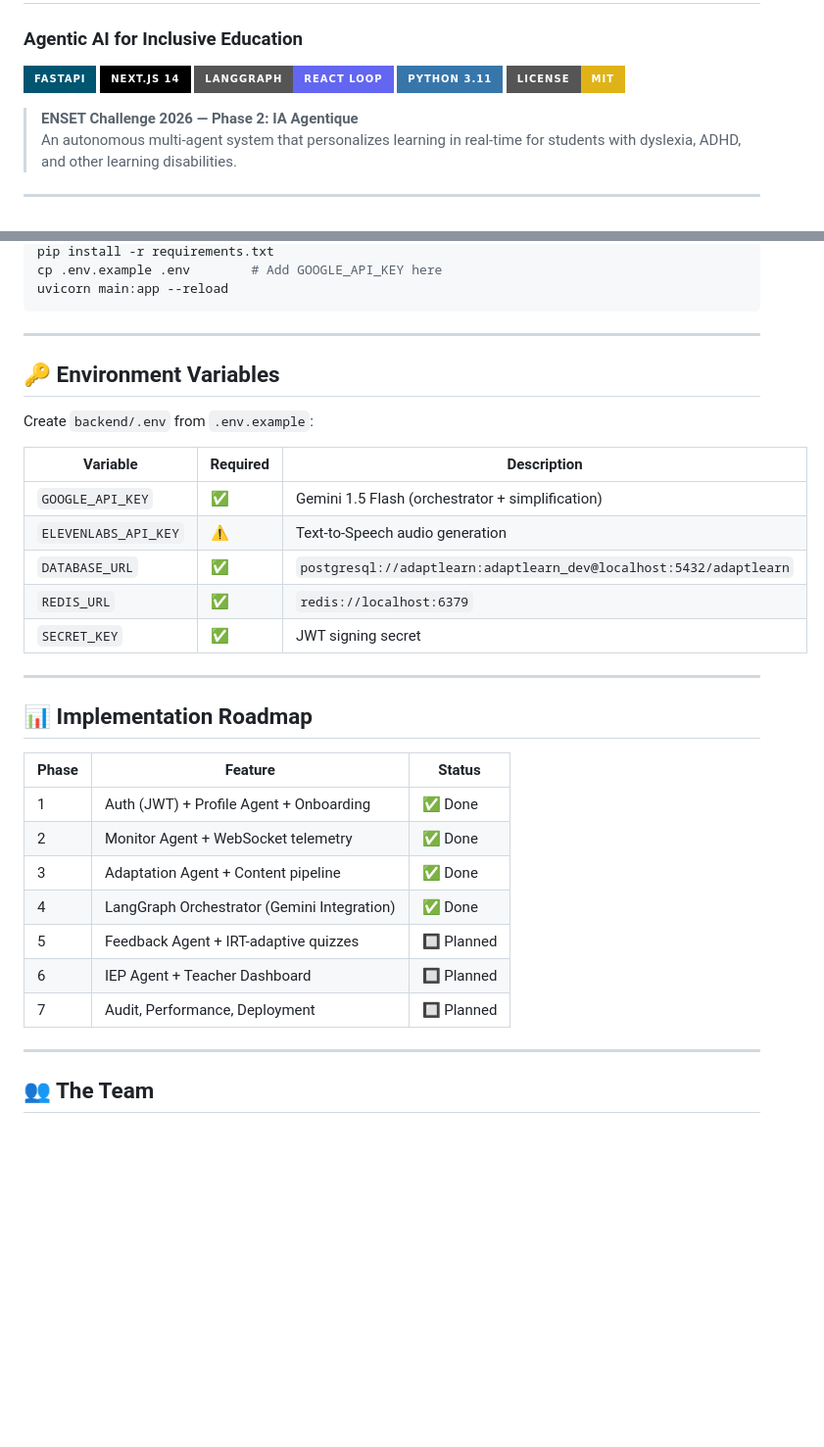
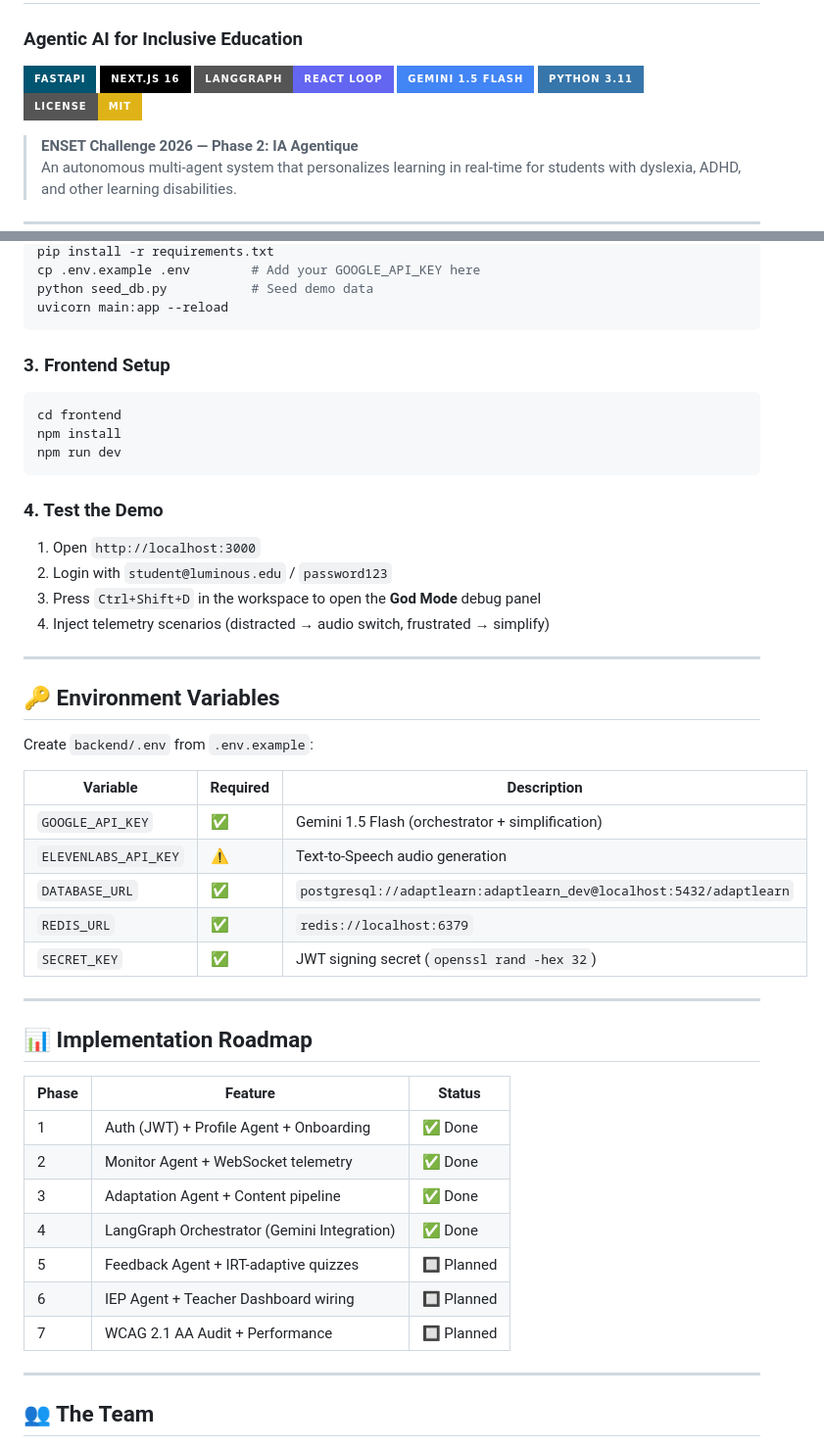
Before and after one commit to zakariabouy/Adapt_Learn, a Markdown page: README.md, 2 parts joined by grey strips. Shown at 98% size. GitHub-like rendering; badges without logos; blank space fills up the shorter version.

````diff
--- a/README.md
+++ b/README.md
@@ -2,8 +2,9 @@
 ### Agentic AI for Inclusive Education
 
 [![FastAPI](https://img.shields.io/badge/FastAPI-005571?style=for-the-badge&logo=fastapi)](https://fastapi.tiangolo.com/)
-[![Next.js](https://img.shields.io/badge/Next.js_14-000000?style=for-the-badge&logo=nextdotjs&logoColor=white)](https://nextjs.org/)
+[![Next.js](https://img.shields.io/badge/Next.js_16-000000?style=for-the-badge&logo=nextdotjs&logoColor=white)](https://nextjs.org/)
 [![LangGraph](https://img.shields.io/badge/LangGraph-ReAct_Loop-6366f1?style=for-the-badge&logo=chainlink&logoColor=white)](https://langchain-ai.github.io/langgraph/)
+[![Gemini](https://img.shields.io/badge/Gemini_1.5_Flash-4285F4?style=for-the-badge&logo=google&logoColor=white)](https://ai.google.dev/)
 [![Python](https://img.shields.io/badge/Python_3.11-3776AB?style=for-the-badge&logo=python&logoColor=white)](https://python.org/)
 [![License: MIT](https://img.shields.io/badge/License-MIT-yellow.svg?style=for-the-badge)](https://opensource.org/licenses/MIT)
 
@@ -134,7 +194,21 @@ python -m venv .venv && source .venv/bin/activate
 pip install -r requirements.txt
-cp .env.example .env        # Add GOOGLE_API_KEY here
+cp .env.example .env        # Add your GOOGLE_API_KEY here
+python seed_db.py           # Seed demo data
 uvicorn main:app --reload
 ```
+
+### 3. Frontend Setup
+```bash
+cd frontend
+npm install
+npm run dev
+```
+
+### 4. Test the Demo
+1. Open `http://localhost:3000`
+2. Login with `student@luminous.edu` / `password123`
+3. Press `Ctrl+Shift+D` in the workspace to open the **God Mode** debug panel
+4. Inject telemetry scenarios (distracted → audio switch, frustrated → simplify)
 
 ---
 
@@ -148,7 +222,7 @@ Create `backend/.env` from `.env.example`:
 | `ELEVENLABS_API_KEY` | ⚠️ | Text-to-Speech audio generation |
 | `DATABASE_URL` | ✅ | `postgresql://adaptlearn:adaptlearn_dev@localhost:5432/adaptlearn` |
 | `REDIS_URL` | ✅ | `redis://localhost:6379` |
-| `SECRET_KEY` | ✅ | JWT signing secret |
+| `SECRET_KEY` | ✅ | JWT signing secret (`openssl rand -hex 32`) |
 
 ---
 
@@ -161,8 +235,8 @@ Create `backend/.env` from `.env.example`:
 | 3 | Adaptation Agent + Content pipeline | ✅ Done |
 | 4 | LangGraph Orchestrator (Gemini Integration) | ✅ Done |
 | 5 | Feedback Agent + IRT-adaptive quizzes | 🔲 Planned |
-| 6 | IEP Agent + Teacher Dashboard | 🔲 Planned |
-| 7 | Audit, Performance, Deployment | 🔲 Planned |
+| 6 | IEP Agent + Teacher Dashboard wiring | 🔲 Planned |
+| 7 | WCAG 2.1 AA Audit + Performance | 🔲 Planned |
 
 ---
 
````
Also changed, not shown: other parts of README.md (+65 -6 lines).
